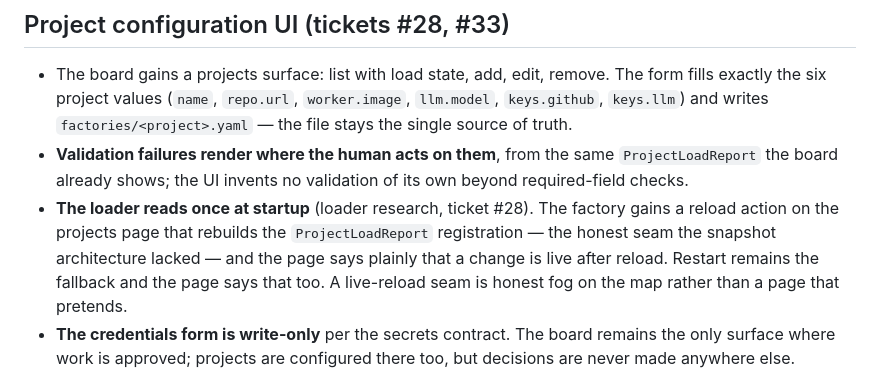
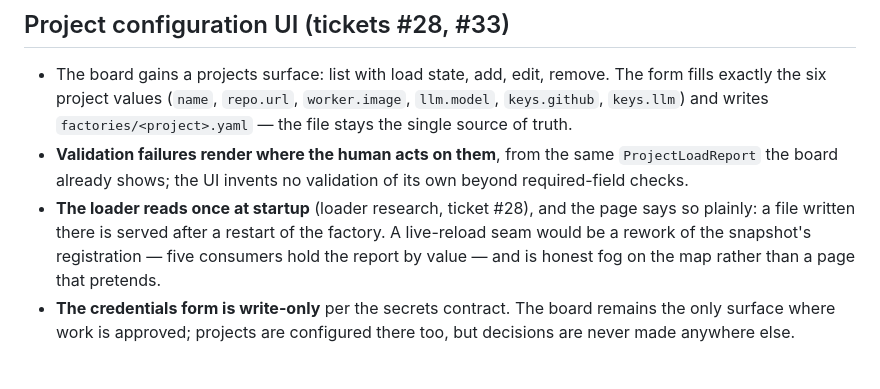
Before and after one commit to NaniSoft/agent-factory, a Markdown page: SPEC.md, the part around the change. GitHub-like rendering.

Commit message:
The spec says what was built, and nothing more
Co-Authored-By: Claude <noreply@anthropic.com>

```diff
--- a/SPEC.md
+++ b/SPEC.md
@@ -111,11 +111,11 @@ recording wrapper, no `worker-round`. `CONTEXT.md` carries the term.
 - **Validation failures render where the human acts on them**, from the same
   `ProjectLoadReport` the board already shows; the UI invents no validation of
   its own beyond required-field checks.
-- **The loader reads once at startup** (loader research, ticket #28). The
-  factory gains a reload action on the projects page that rebuilds the
-  `ProjectLoadReport` registration — the honest seam the snapshot architecture
-  lacked — and the page says plainly that a change is live after reload.
-  Restart remains the fallback and the page says that too. A live-reload seam is honest fog on the map rather than a page that pretends.
+- **The loader reads once at startup** (loader research, ticket #28), and the
+  page says so plainly: a file written there is served after a restart of the
+  factory. A live-reload seam would be a rework of the snapshot's registration
+  — five consumers hold the report by value — and is honest fog on the map
+  rather than a page that pretends.
 - **The credentials form is write-only** per the secrets contract. The board
   remains the only surface where work is approved; projects are configured
   there too, but decisions are never made anywhere else.
```
